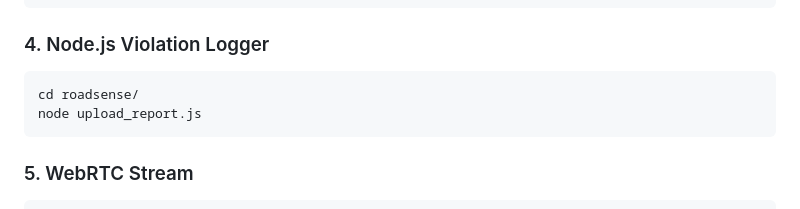
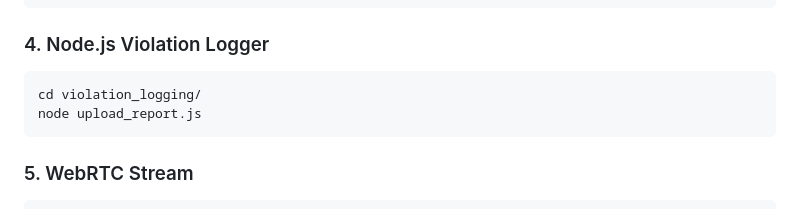
Before and after one commit to menxio/RoadSense-system, a Markdown page: README.md, the part around the change. Rendered like a GitHub page.

Commit message:
goofy aah chatgpt readme

````diff
--- a/README.md
+++ b/README.md
@@ -60,7 +60,7 @@ python3 run_predictions.py
 
 ### 4. Node.js Violation Logger
 ```bash
-cd roadsense/
+cd violation_logging/
 node upload_report.js
 ```
 
````
